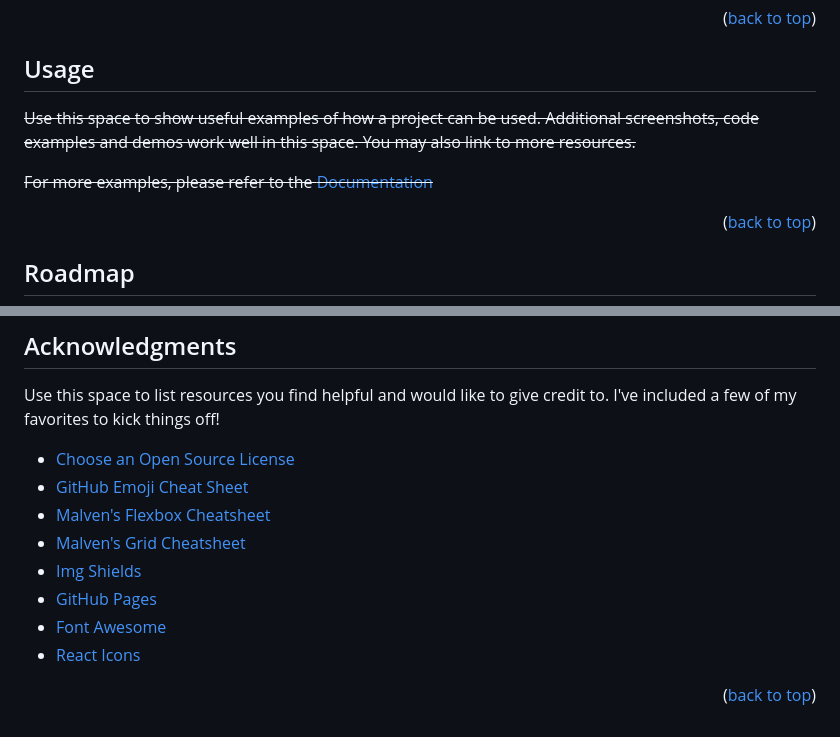
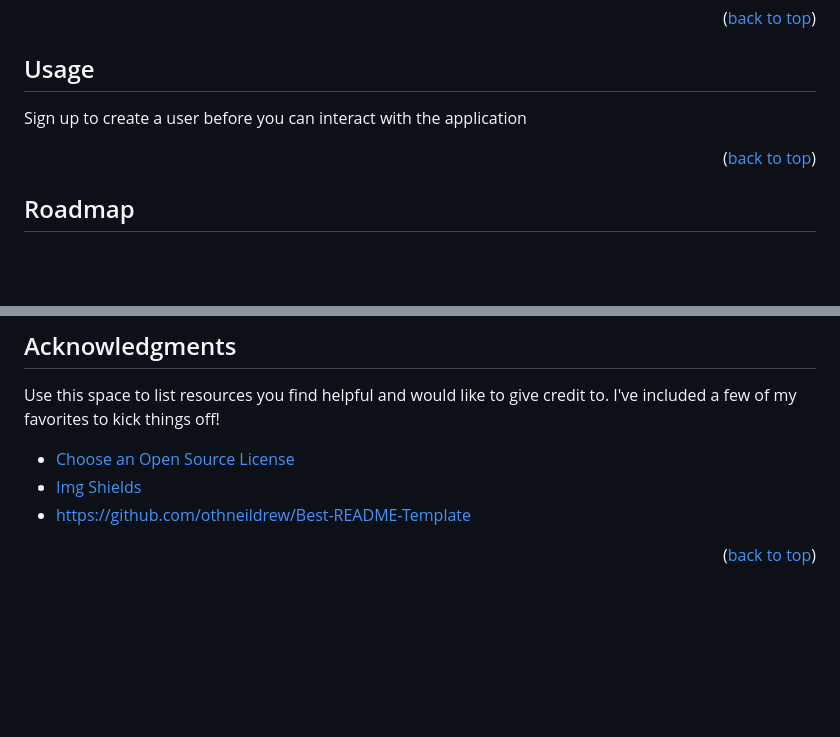
Before and after one commit to lucasshaw12/news_app_django, a Markdown page: README.md, 2 parts joined by grey strips. Drawn GitHub-style; blank space fills up the shorter version.

```diff
--- a/README.md
+++ b/README.md
@@ -141,9 +141,8 @@ _Below is an example of how you can instruct your audience on installing and set
 <!-- USAGE EXAMPLES -->
 ## Usage
 
-~~Use this space to show useful examples of how a project can be used. Additional screenshots, code examples and demos work well in this space. You may also link to more resources.~~
+Sign up to create a user before you can interact with the application
 
-~~For more examples, please refer to the [Documentation](https://example.com)~~
 
 <p align="right">(<a href="#readme-top">back to top</a>)</p>
 
@@ -200,13 +199,8 @@ Project Link: [https://github.com/your_username/repo_name](https://github.com/yo
 Use this space to list resources you find helpful and would like to give credit to. I've included a few of my favorites to kick things off!
 
 * [Choose an Open Source License](https://choosealicense.com)
-* [GitHub Emoji Cheat Sheet](https://www.webpagefx.com/tools/emoji-cheat-sheet)
-* [Malven's Flexbox Cheatsheet](https://flexbox.malven.co/)
-* [Malven's Grid Cheatsheet](https://grid.malven.co/)
 * [Img Shields](https://shields.io)
-* [GitHub Pages](https://pages.github.com)
-* [Font Awesome](https://fontawesome.com)
-* [React Icons](https://react-icons.github.io/react-icons/search)
+* https://github.com/othneildrew/Best-README-Template
 
 <p align="right">(<a href="#readme-top">back to top</a>)</p>
 
```
